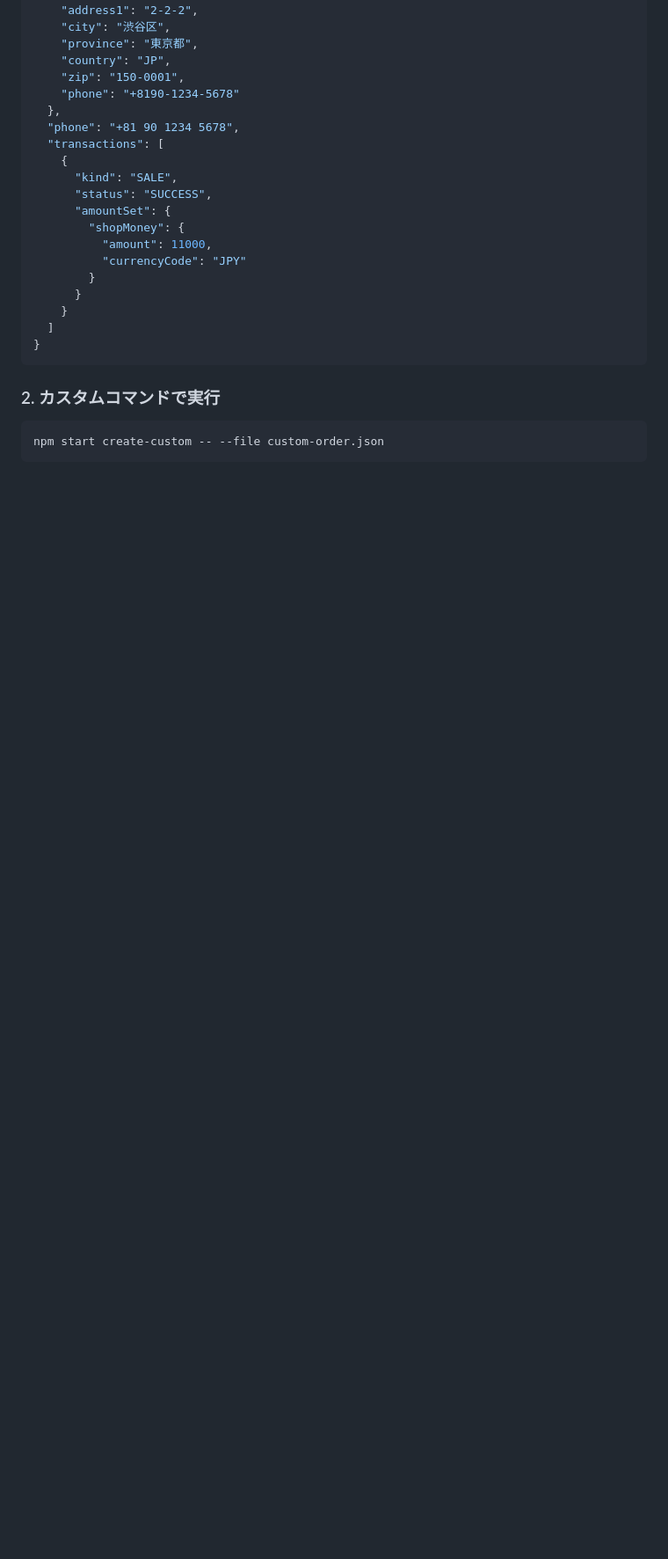
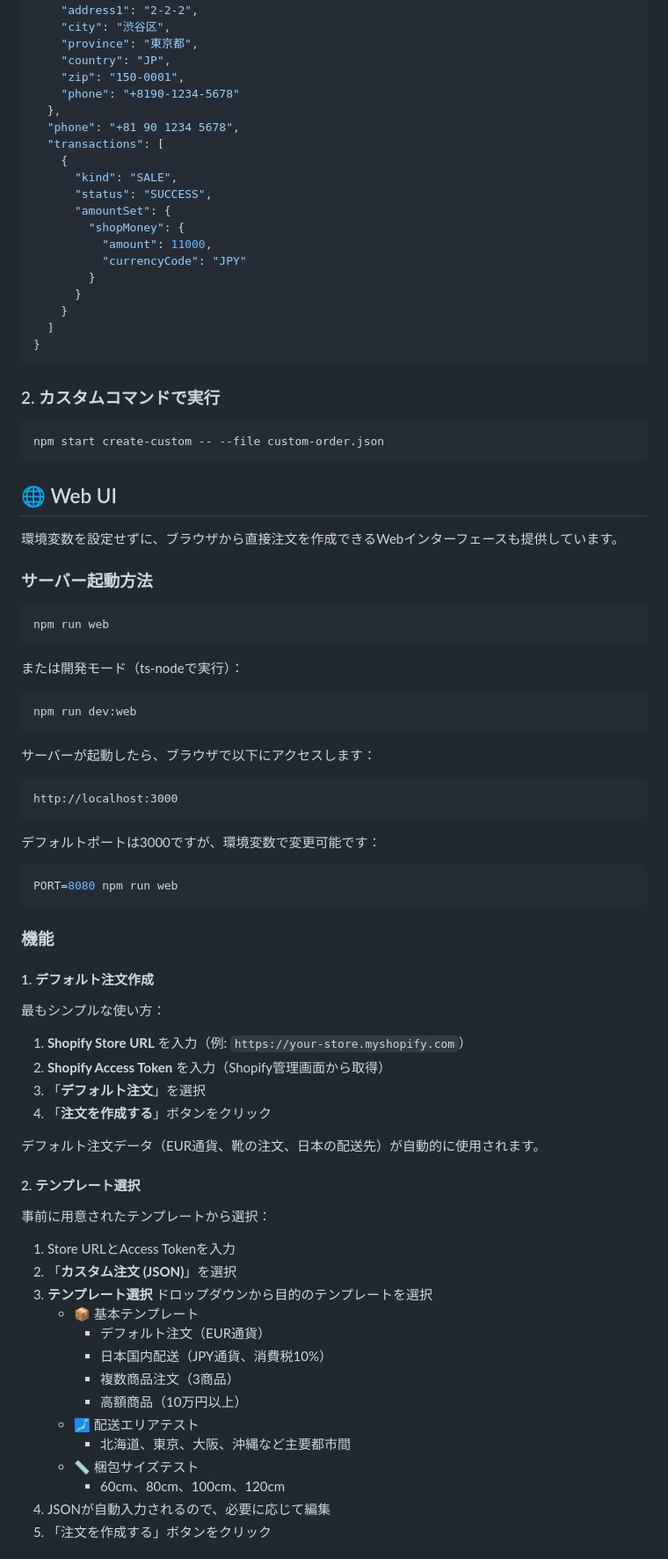
Before and after one commit to DaichiHoshina/shopify-order-creater, a Markdown page: README.md, the part around one of its changes. Shown at 88% size. Rendered like a GitHub page; blank space fills up the shorter version.

````diff
--- a/README.md
+++ b/README.md
@@ -240,3 +240,63 @@ npm start create -- --show-default-order
 npm start create-custom -- --file custom-order.json
 ```
 
+## 🌐 Web UI
+
+環境変数を設定せずに、ブラウザから直接注文を作成できるWebインターフェースも提供しています。
+
+### サーバー起動方法
+
+```bash
+npm run web
+```
+
+または開発モード（ts-nodeで実行）：
+
+```bash
+npm run dev:web
+```
+
+サーバーが起動したら、ブラウザで以下にアクセスします：
+
+```
+http://localhost:3000
+```
+
+デフォルトポートは3000ですが、環境変数で変更可能です：
+
+```bash
+PORT=8080 npm run web
+```
+
+### 機能
+
+#### 1. デフォルト注文作成
+
+最もシンプルな使い方：
+
+1. **Shopify Store URL** を入力（例: `https://your-store.myshopify.com`）
+2. **Shopify Access Token** を入力（Shopify管理画面から取得）
+3. 「**デフォルト注文**」を選択
+4. 「**注文を作成する**」ボタンをクリック
+
+デフォルト注文データ（EUR通貨、靴の注文、日本の配送先）が自動的に使用されます。
+
+#### 2. テンプレート選択
+
+事前に用意されたテンプレートから選択：
+
+1. Store URLとAccess Tokenを入力
+2. 「**カスタム注文 (JSON)**」を選択
+3. **テンプレート選択** ドロップダウンから目的のテンプレートを選択
+   - 📦 基本テンプレート
+     - デフォルト注文（EUR通貨）
+     - 日本国内配送（JPY通貨、消費税10%）
+     - 複数商品注文（3商品）
+     - 高額商品（10万円以上）
+   - 🗾 配送エリアテスト
+     - 北海道、東京、大阪、沖縄など主要都市間
+   - 📏 梱包サイズテスト
+     - 60cm、80cm、100cm、120cm
+4. JSONが自動入力されるので、必要に応じて編集
+5. 「注文を作成する」ボタンをクリック
+
````
Also changed, not shown: other parts of README.md (+67 -0 lines).
